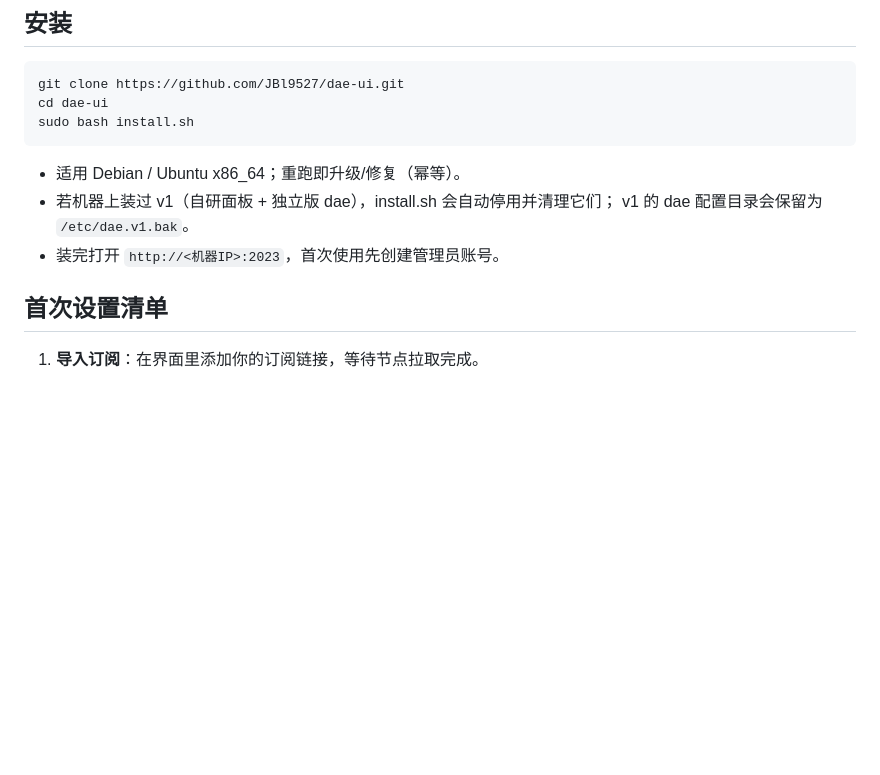
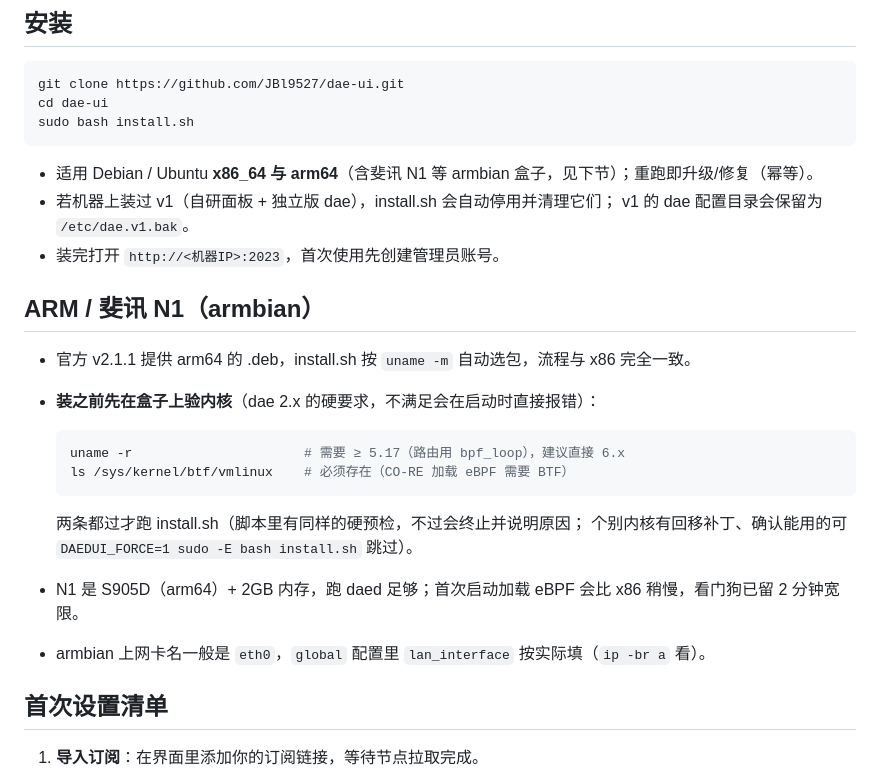
Before and after one commit to JBl9527/dae-ui, a Markdown page: README.md, the part around the change. Drawn GitHub-style; blank space fills up the shorter version.

Commit message:
v2.1: ARM / Phicomm N1 (armbian) section: pre-flight kernel checks, notes

````diff
--- a/README.md
+++ b/README.md
@@ -22,10 +22,25 @@ cd dae-ui
 sudo bash install.sh
 ```
 
-- 适用 Debian / Ubuntu x86_64；重跑即升级/修复（幂等）。
+- 适用 Debian / Ubuntu **x86_64 与 arm64**（含斐讯 N1 等 armbian 盒子，见下节）；重跑即升级/修复（幂等）。
 - 若机器上装过 v1（自研面板 + 独立版 dae），install.sh 会自动停用并清理它们；
   v1 的 dae 配置目录会保留为 `/etc/dae.v1.bak`。
 - 装完打开 `http://<机器IP>:2023`，首次使用先创建管理员账号。
+
+## ARM / 斐讯 N1（armbian）
+
+- 官方 v2.1.1 提供 arm64 的 .deb，install.sh 按 `uname -m` 自动选包，流程与 x86 完全一致。
+- **装之前先在盒子上验内核**（dae 2.x 的硬要求，不满足会在启动时直接报错）：
+
+  ```bash
+  uname -r                      # 需要 ≥ 5.17（路由用 bpf_loop），建议直接 6.x
+  ls /sys/kernel/btf/vmlinux    # 必须存在（CO-RE 加载 eBPF 需要 BTF）
+  ```
+
+  两条都过才跑 install.sh（脚本里有同样的硬预检，不过会终止并说明原因；
+  个别内核有回移补丁、确认能用的可 `DAEDUI_FORCE=1 sudo -E bash install.sh` 跳过）。
+- N1 是 S905D（arm64）+ 2GB 内存，跑 daed 足够；首次启动加载 eBPF 会比 x86 稍慢，看门狗已留 2 分钟宽限。
+- armbian 上网卡名一般是 `eth0`，`global` 配置里 `lan_interface` 按实际填（`ip -br a` 看）。
 
 ## 首次设置清单
 
````
